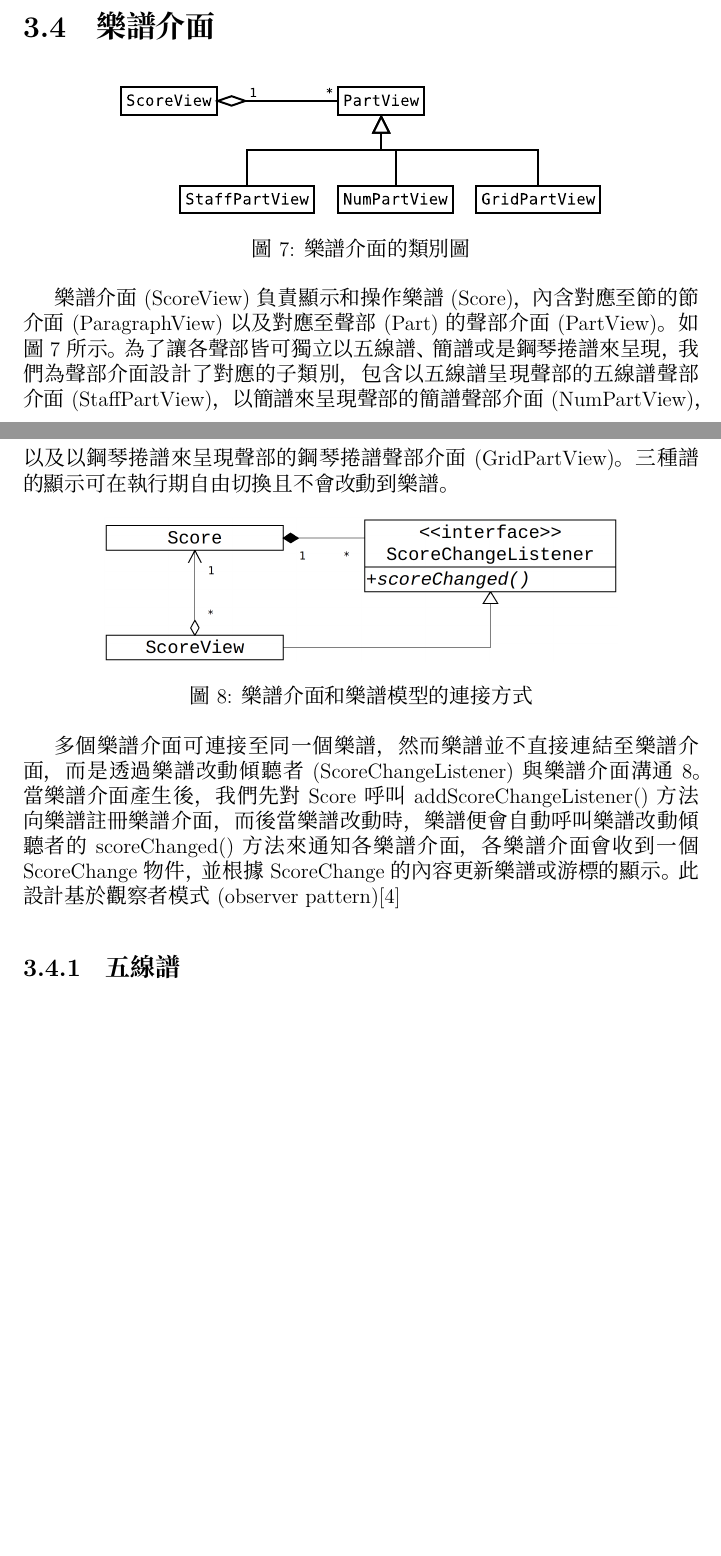
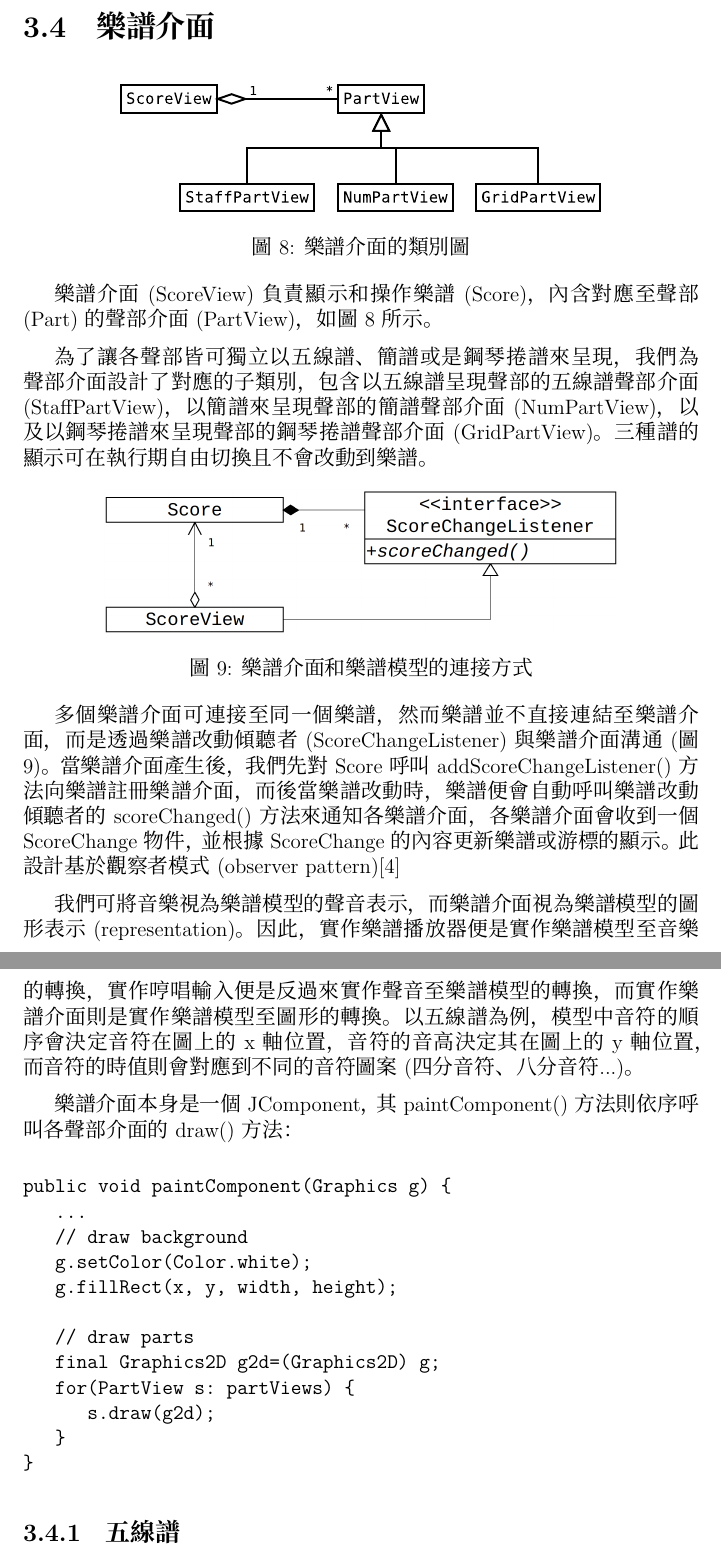
Before and after one commit to kuanyingchou/dolphin, a LaTeX document (dolphin/docs/dolphin.tex): two parts of pages 13 and 14 of 33 before the commit and two parts of pages 14 and 15 of 34 after it, joined at a grey line, cut so that both start at the same text, the shorter picture padded with empty space. Compiled offline with XeLaTeX; a missing font is replaced by an installed copy or a similar font.

```diff
--- a/dolphin/docs/dolphin.tex
+++ b/dolphin/docs/dolphin.tex
@@ -218,15 +224,37 @@
 {0.4}
 {樂譜介面的類別圖}
 
-樂譜介面(ScoreView)負責顯示和操作樂譜(Score)，內含對應至節的節介面(ParagraphView)以及對應至聲部(Part)的聲部介面(PartView)。如圖~\ref{fig:view} 所示。為了讓各聲部皆可獨立以五線譜、簡譜或是鋼琴捲譜來呈現，我們為聲部介面設計了對應的子類別，包含以五線譜呈現聲部的五線譜聲部介面(StaffPartView)，以簡譜來呈現聲部的簡譜聲部介面(NumPartView)，以及以鋼琴捲譜來呈現聲部的鋼琴捲譜聲部介面(GridPartView)。三種譜的顯示可在執行期自由切換且不會改動到樂譜。
+樂譜介面(ScoreView)負責顯示和操作樂譜(Score)，內含對應至聲部(Part)的聲部介面(PartView)，如圖~\ref{fig:view} 所示。
+
+為了讓各聲部皆可獨立以五線譜、簡譜或是鋼琴捲譜來呈現，我們為聲部介面設計了對應的子類別，包含以五線譜呈現聲部的五線譜聲部介面(StaffPartView)，以簡譜來呈現聲部的簡譜聲部介面(NumPartView)，以及以鋼琴捲譜來呈現聲部的鋼琴捲譜聲部介面(GridPartView)。三種譜的顯示可在執行期自由切換且不會改動到樂譜。
+
 
 \figurewithcaption
-{fig:model_view}
-{img/model_view.png}
+{fig:modelview}
+{img/modelview.png}
 {0.1}
 {樂譜介面和樂譜模型的連接方式}
 
-多個樂譜介面可連接至同一個樂譜，然而樂譜並不直接連結至樂譜介面，而是透過樂譜改動傾聽者(ScoreChangeListener)與樂譜介面溝通\ref{fig:model_view}。當樂譜介面產生後，我們先對Score 呼叫addScoreChangeListener() 方法向樂譜註冊樂譜介面，而後當樂譜改動時，樂譜便會自動呼叫樂譜改動傾聽者的scoreChanged() 方法來通知各樂譜介面，各樂譜介面會收到一個ScoreChange 物件，並根據ScoreChange 的內容更新樂譜或游標的顯示。此設計基於觀察者模式(observer pattern)\cite{designPatterns}
+多個樂譜介面可連接至同一個樂譜，然而樂譜並不直接連結至樂譜介面，而是透過樂譜改動傾聽者(ScoreChangeListener)與樂譜介面溝通(圖 \ref{fig:modelview})。當樂譜介面產生後，我們先對Score 呼叫addScoreChangeListener() 方法向樂譜註冊樂譜介面，而後當樂譜改動時，樂譜便會自動呼叫樂譜改動傾聽者的scoreChanged() 方法來通知各樂譜介面，各樂譜介面會收到一個ScoreChange 物件，並根據ScoreChange 的內容更新樂譜或游標的顯示。此設計基於觀察者模式(observer pattern)\cite{designPatterns}
+
+我們可將音樂視為樂譜模型的聲音表示，而樂譜介面視為樂譜模型的圖形表示(representation)。因此，實作樂譜播放器便是實作樂譜模型至音樂的轉換，實作哼唱輸入便是反過來實作聲音至樂譜模型的轉換，而實作樂譜介面則是實作樂譜模型至圖形的轉換。以五線譜為例，模型中音符的順序會決定音符在圖上的x 軸位置，音符的音高決定其在圖上的y 軸位置，而音符的時值則會對應到不同的音符圖案(四分音符、八分音符...)。
+
+樂譜介面本身是一個JComponent，其paintComponent() 方法則依序呼叫各聲部介面的draw() 方法：
+
+\begin{verbatim}
+public void paintComponent(Graphics g) {
+   ...
+   // draw background
+   g.setColor(Color.white);
+   g.fillRect(x, y, width, height);
+
+   // draw parts
+   final Graphics2D g2d=(Graphics2D) g;
+   for(PartView s: partViews) {
+      s.draw(g2d);
+   }
+}
+\end{verbatim}
 
 % impl. of ScoreChange
 
```
Also changed, not shown: dolphin/docs/img/landscape.png (added), dolphin/docs/img/landscape.svg (added), dolphin/docs/img/modelview.png (renamed from dolphin/docs/img/model_view.png), dolphin/docs/dolphin.tex (6 more changed lines).
